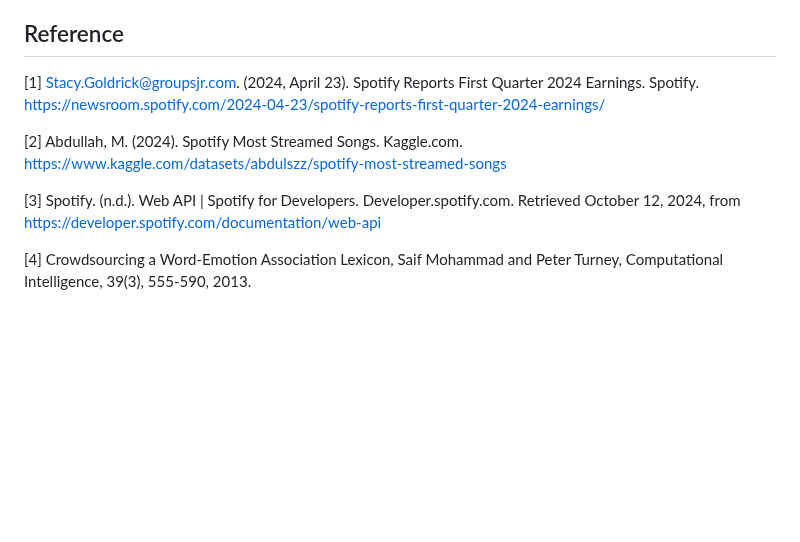
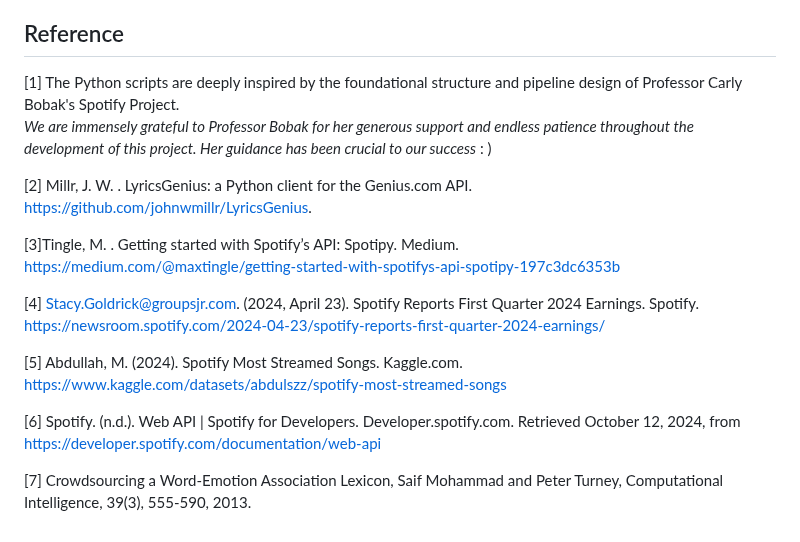
Before and after one commit to BingquanZhang/Data_Wrangling, a Markdown page: README.md, the part around the change. GitHub-like rendering; blank space fills up the shorter version.

```diff
--- a/README.md
+++ b/README.md
@@ -51,13 +51,22 @@ This project provided insights into the defining characteristics of popular musi
 - Scripts for data collection and analysis are located in the `NLP Code` and `Correlation Analysis Code `directory.
 
 ## Reference
-[1] Stacy.Goldrick@groupsjr.com. (2024, April 23). Spotify Reports First Quarter 2024 Earnings. Spotify.
+[1] The Python scripts are deeply inspired by the foundational structure and pipeline design of Professor Carly Bobak's Spotify Project.
+*We are immensely grateful to Professor Bobak for her generous support and endless patience throughout the development of this project. Her guidance has been crucial to our success* : )
+
+[2] Millr, J. W. . LyricsGenius: a Python client for the Genius.com API.
+https://github.com/johnwmillr/LyricsGenius.
+
+[3]Tingle, M. . Getting started with Spotify’s API: Spotipy. Medium.
+https://medium.com/@maxtingle/getting-started-with-spotifys-api-spotipy-197c3dc6353b
+
+[4] Stacy.Goldrick@groupsjr.com. (2024, April 23). Spotify Reports First Quarter 2024 Earnings. Spotify.
 https://newsroom.spotify.com/2024-04-23/spotify-reports-first-quarter-2024-earnings/
 
-[2] Abdullah, M. (2024). Spotify Most Streamed Songs. Kaggle.com.
+[5] Abdullah, M. (2024). Spotify Most Streamed Songs. Kaggle.com.
 https://www.kaggle.com/datasets/abdulszz/spotify-most-streamed-songs
 
-[3] Spotify. (n.d.). Web API | Spotify for Developers. Developer.spotify.com. Retrieved October 12, 2024, from
+[6] Spotify. (n.d.). Web API | Spotify for Developers. Developer.spotify.com. Retrieved October 12, 2024, from
 https://developer.spotify.com/documentation/web-api
 
-[4] Crowdsourcing a Word-Emotion Association Lexicon, Saif Mohammad and Peter Turney, Computational Intelligence, 39(3), 555-590, 2013.
+[7] Crowdsourcing a Word-Emotion Association Lexicon, Saif Mohammad and Peter Turney, Computational Intelligence, 39(3), 555-590, 2013.
```
